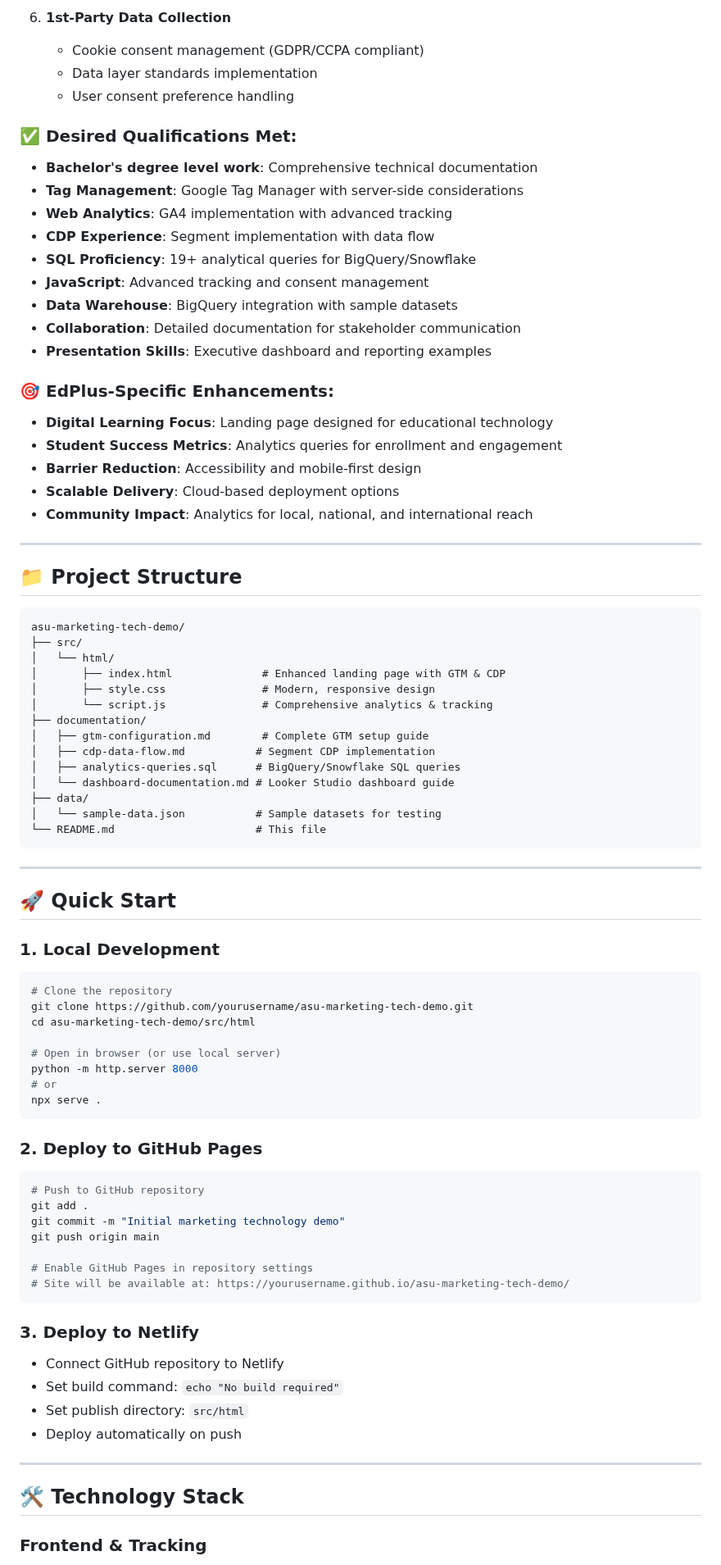
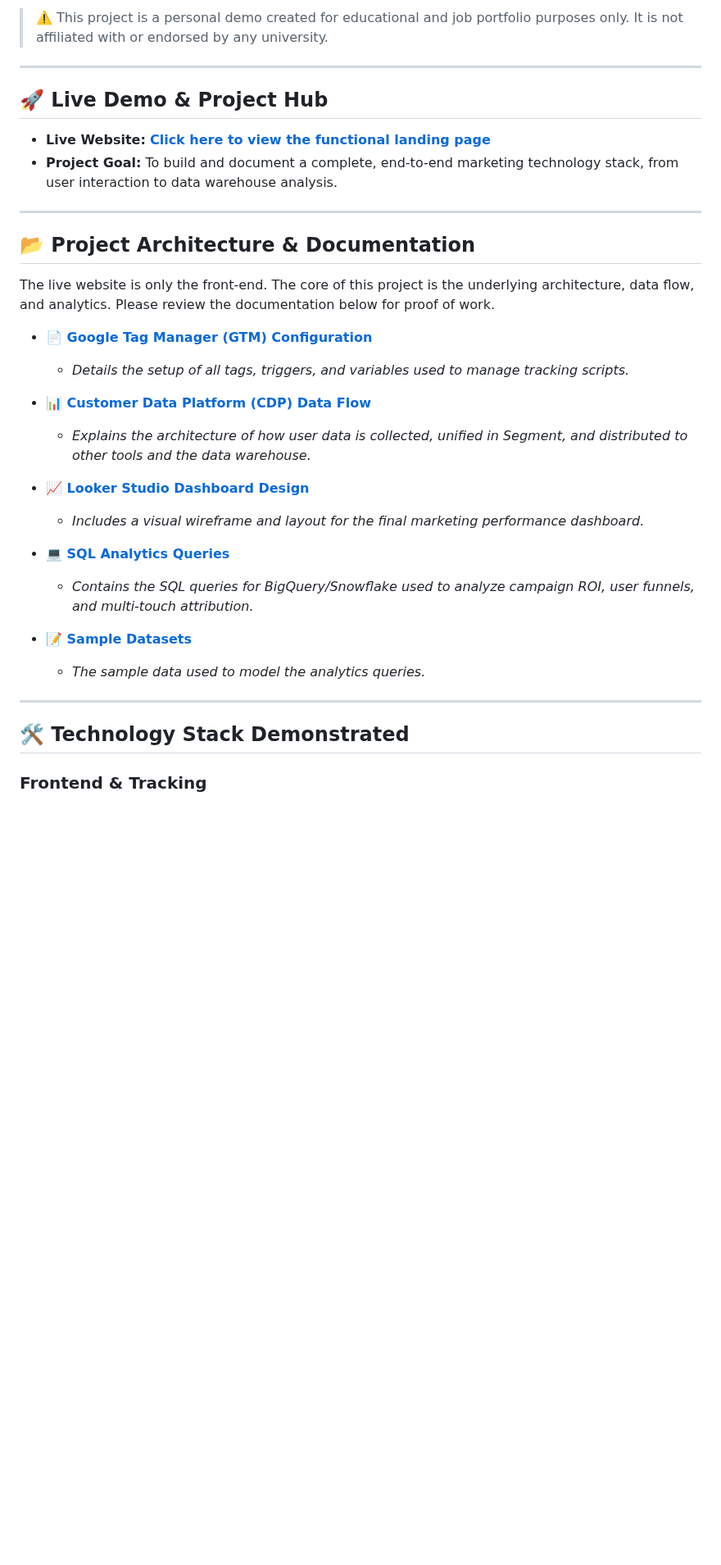
Before and after one commit to shaguftam15/-asu-marketing-tech-demo-, a Markdown page: src/html/README.md, the part around one of its changes. Shown at 82% size. GitHub-like rendering; blank space fills up the shorter version.

Commit message:
docs: Restructure README to showcase full project scope

````diff
--- a/src/html/README.md
+++ b/src/html/README.md
@@ -46,84 +3,36 @@ This project demonstrates hands-on experience with GA4, Google Tag Manager, CDPs
-6. **1st-Party Data Collection**
-   - Cookie consent management (GDPR/CCPA compliant)
-   - Data layer standards implementation
-   - User consent preference handling
-
-### ✅ **Desired Qualifications Met:**
-
-- **Bachelor's degree level work**: Comprehensive technical documentation
-- **Tag Management**: Google Tag Manager with server-side considerations
-- **Web Analytics**: GA4 implementation with advanced tracking
-- **CDP Experience**: Segment implementation with data flow
-- **SQL Proficiency**: 19+ analytical queries for BigQuery/Snowflake
-- **JavaScript**: Advanced tracking and consent management
-- **Data Warehouse**: BigQuery integration with sample datasets
-- **Collaboration**: Detailed documentation for stakeholder communication
-- **Presentation Skills**: Executive dashboard and reporting examples
-
-### 🎯 **EdPlus-Specific Enhancements:**
-- **Digital Learning Focus**: Landing page designed for educational technology
-- **Student Success Metrics**: Analytics queries for enrollment and engagement
-- **Barrier Reduction**: Accessibility and mobile-first design
-- **Scalable Delivery**: Cloud-based deployment options
-- **Community Impact**: Analytics for local, national, and international reach
+> ⚠️ This project is a personal demo created for educational and job portfolio purposes only. It is not affiliated with or endorsed by any university.
 
 ---
 
-## 📁 Project Structure
+## 🚀 Live Demo & Project Hub
 
-```
-asu-marketing-tech-demo/
-├── src/
-│   └── html/
-│       ├── index.html              # Enhanced landing page with GTM & CDP
-│       ├── style.css               # Modern, responsive design
-│       └── script.js               # Comprehensive analytics & tracking
-├── documentation/
-│   ├── gtm-configuration.md        # Complete GTM setup guide
-│   ├── cdp-data-flow.md           # Segment CDP implementation
-│   ├── analytics-queries.sql      # BigQuery/Snowflake SQL queries
-│   └── dashboard-documentation.md # Looker Studio dashboard guide
-├── data/
-│   └── sample-data.json           # Sample datasets for testing
-└── README.md                      # This file
-```
+*   **Live Website:** **[Click here to view the functional landing page](https://shaguftam15.github.io/asu-marketing-tech-demo/)**
+*   **Project Goal:** To build and document a complete, end-to-end marketing technology stack, from user interaction to data warehouse analysis.
 
 ---
 
-## 🚀 Quick Start
+## 📂 Project Architecture & Documentation
 
-### 1. Local Development
-```bash
-# Clone the repository
-git clone https://github.com/yourusername/asu-marketing-tech-demo.git
-cd asu-marketing-tech-demo/src/html
+The live website is only the front-end. The core of this project is the underlying architecture, data flow, and analytics. Please review the documentation below for proof of work.
 
-# Open in browser (or use local server)
-python -m http.server 8000
-# or
-npx serve .
-```
+*   **[📄 Google Tag Manager (GTM) Configuration](./gtm-configuration.md)**
+    *   *Details the setup of all tags, triggers, and variables used to manage tracking scripts.*
 
-### 2. Deploy to GitHub Pages
-```bash
-# Push to GitHub repository
-git add .
-git commit -m "Initial marketing technology demo"
-git push origin main
+*   **[📊 Customer Data Platform (CDP) Data Flow](./cdp-data-flow.md)**
+    *   *Explains the architecture of how user data is collected, unified in Segment, and distributed to other tools and the data warehouse.*
 
-# Enable GitHub Pages in repository settings
-# Site will be available at: https://yourusername.github.io/asu-marketing-tech-demo/
-```
+*   **[📈 Looker Studio Dashboard Design](./looker-studio-dashboard.md)**
+    *   *Includes a visual wireframe and layout for the final marketing performance dashboard.*
 
-### 3. Deploy to Netlify
-- Connect GitHub repository to Netlify
-- Set build command: `echo "No build required"`
-- Set publish directory: `src/html`
-- Deploy automatically on push
+*   **[💻 SQL Analytics Queries](./analytics-queries.sql)**
+    *   *Contains the SQL queries for BigQuery/Snowflake used to analyze campaign ROI, user funnels, and multi-touch attribution.*
+
+*   **[📝 Sample Datasets](./sample-data.json)**
+    *   *The sample data used to model the analytics queries.*
 
 ---
 
-## 🛠️ Technology Stack
+## 🛠️ Technology Stack Demonstrated
 
 ### Frontend & Tracking
 - **HTML5**: Semantic, accessible landing page
````
Also changed, not shown: other parts of src/html/README.md (+1 -44 lines), src/html/cover-letter-template.md (+8 -7 lines).
